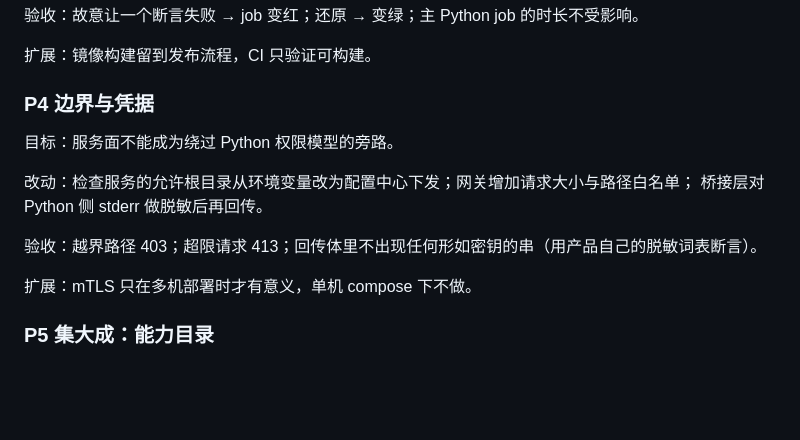
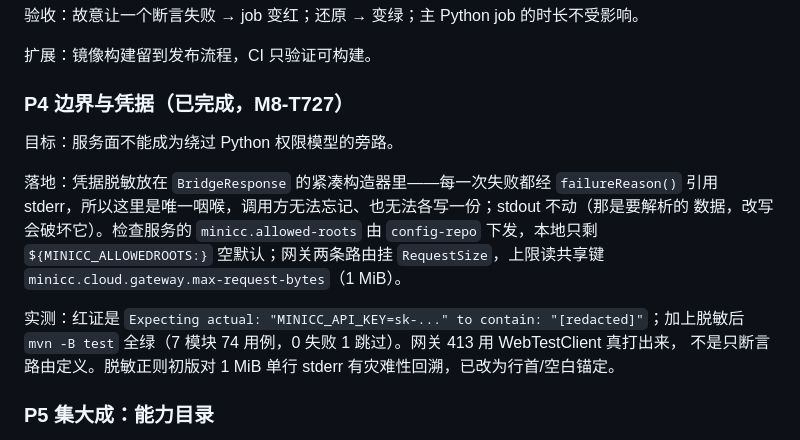
Before and after one commit to xiaodernan/minicc-codex, a Markdown page: docs/SERVICE_PLANE_PLAN.md, the part around the change. GitHub-like rendering; blank space fills up the shorter version.

Commit message:
M8-T728: record P4 completion and its red-green evidence

```diff
--- a/docs/SERVICE_PLANE_PLAN.md
+++ b/docs/SERVICE_PLANE_PLAN.md
@@ -95,16 +95,19 @@ workspace_path/preview`，截断由 `X-Minicc-Tasks-Truncated` 头声明。网
 
 扩展：镜像构建留到发布流程，CI 只验证可构建。
 
-### P4 边界与凭据
+### P4 边界与凭据（已完成，M8-T727）
 
 目标：服务面不能成为绕过 Python 权限模型的旁路。
 
-改动：检查服务的允许根目录从环境变量改为配置中心下发；网关增加请求大小与路径白名单；
-桥接层对 Python 侧 stderr 做脱敏后再回传。
+落地：凭据脱敏放在 `BridgeResponse` 的紧凑构造器里——每一次失败都经 `failureReason()`
+引用 stderr，所以这里是唯一咽喉，调用方无法忘记、也无法各写一份；stdout 不动（那是要解析的
+数据，改写会破坏它）。检查服务的 `minicc.allowed-roots` 由 `config-repo` 下发，本地只剩
+`${MINICC_ALLOWEDROOTS:}` 空默认；网关两条路由挂 `RequestSize`，上限读共享键
+`minicc.cloud.gateway.max-request-bytes`（1 MiB）。
 
-验收：越界路径 403；超限请求 413；回传体里不出现任何形如密钥的串（用产品自己的脱敏词表断言）。
-
-扩展：mTLS 只在多机部署时才有意义，单机 compose 下不做。
+实测：红证是 `Expecting actual: "MINICC_API_KEY=sk-..." to contain: "[redacted]"`；加上脱敏后
+`mvn -B test` 全绿（7 模块 74 用例，0 失败 1 跳过）。网关 413 用 WebTestClient 真打出来，
+不是只断言路由定义。脱敏正则初版对 1 MiB 单行 stderr 有灾难性回溯，已改为行首/空白锚定。
 
 ### P5 集大成：能力目录
 
```
